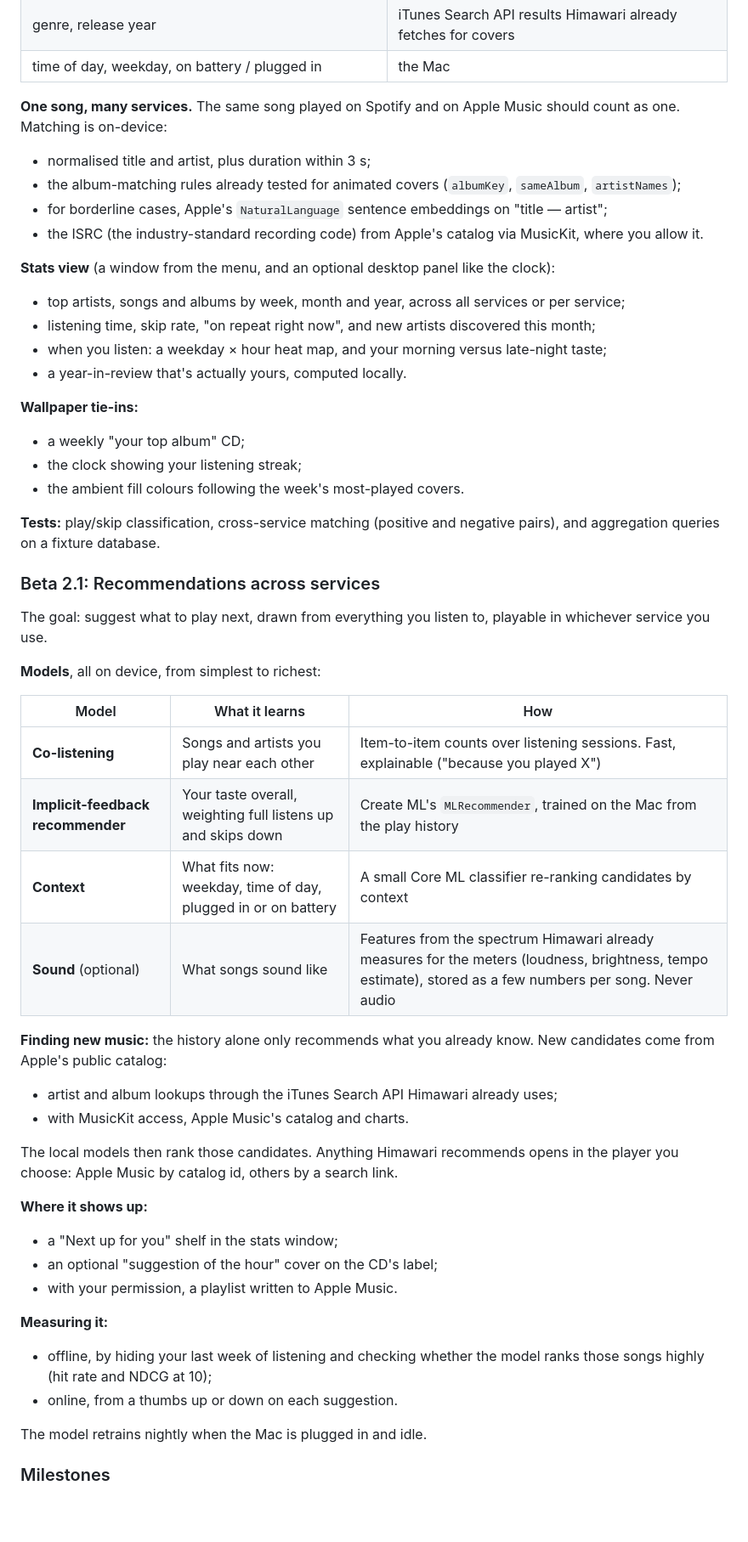
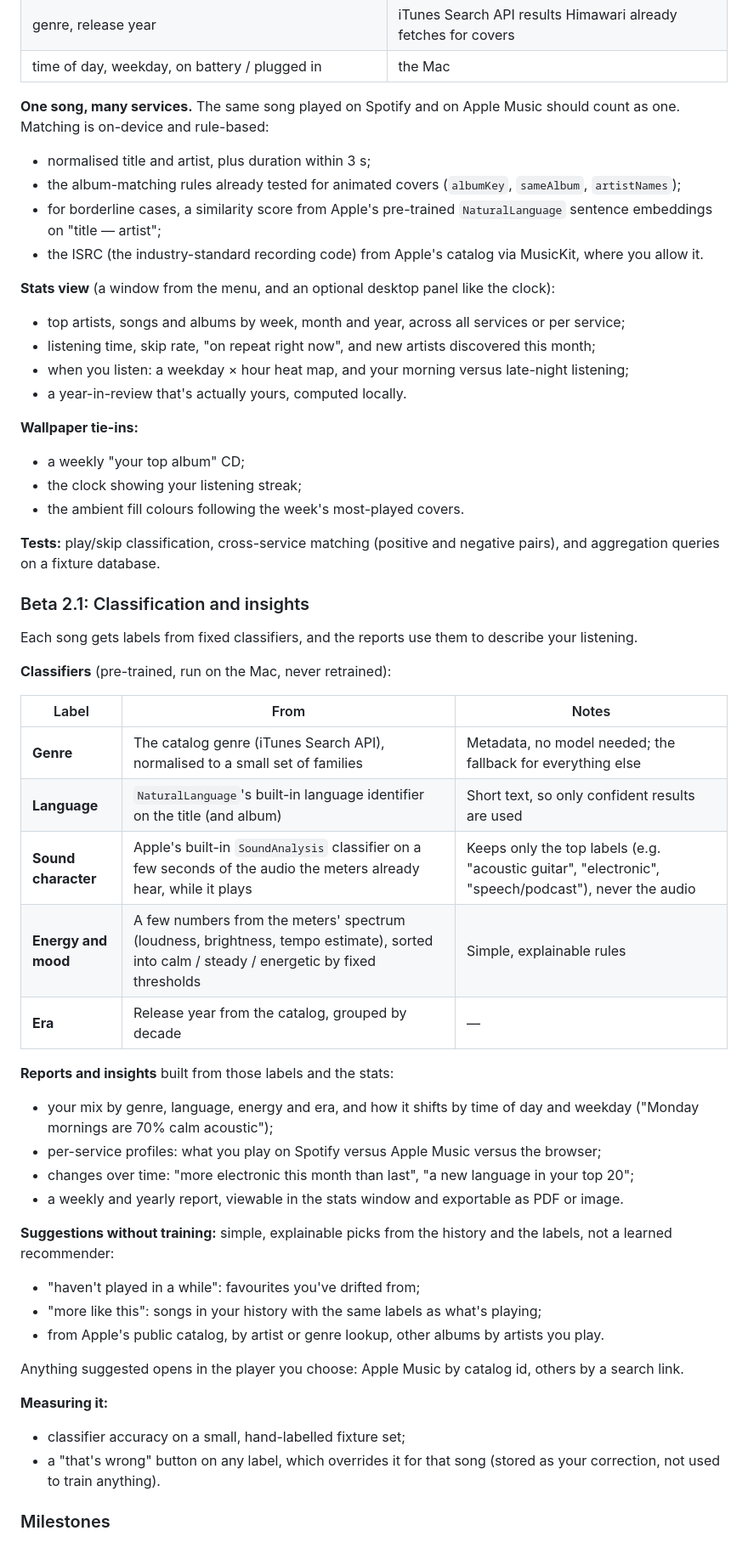
Before and after one commit to dhairyab0069/himawari-mac, a Markdown page: ROADMAP.md, the part around one of its changes. Shown at 85% size. Drawn GitHub-style; blank space fills up the shorter version.

Commit message:
Roadmap: machine learning only classifies and reports; no model is trained on listening data (#4)

```diff
--- a/ROADMAP.md
+++ b/ROADMAP.md
@@ -124,17 +131,18 @@ These hold for every feature in this section:
 | time of day, weekday, on battery / plugged in | the Mac |
 
 **One song, many services.** The same song played on Spotify and on Apple Music should count as
-one. Matching is on-device:
+one. Matching is on-device and rule-based:
 - normalised title and artist, plus duration within 3 s;
 - the album-matching rules already tested for animated covers (`albumKey`, `sameAlbum`, `artistNames`);
-- for borderline cases, Apple's `NaturalLanguage` sentence embeddings on "title — artist";
+- for borderline cases, a similarity score from Apple's pre-trained `NaturalLanguage` sentence
+  embeddings on "title — artist";
 - the ISRC (the industry-standard recording code) from Apple's catalog via MusicKit, where you
   allow it.
 
 **Stats view** (a window from the menu, and an optional desktop panel like the clock):
 - top artists, songs and albums by week, month and year, across all services or per service;
 - listening time, skip rate, "on repeat right now", and new artists discovered this month;
-- when you listen: a weekday × hour heat map, and your morning versus late-night taste;
+- when you listen: a weekday × hour heat map, and your morning versus late-night listening;
 - a year-in-review that's actually yours, computed locally.
 
 **Wallpaper tie-ins:**
@@ -145,39 +153,39 @@ one. Matching is on-device:
 **Tests:** play/skip classification, cross-service matching (positive and negative pairs), and
 aggregation queries on a fixture database.
 
-### Beta 2.1: Recommendations across services
+### Beta 2.1: Classification and insights
 
-The goal: suggest what to play next, drawn from everything you listen to, playable in whichever
-service you use.
+Each song gets labels from fixed classifiers, and the reports use them to describe your listening.
 
-**Models**, all on device, from simplest to richest:
+**Classifiers** (pre-trained, run on the Mac, never retrained):
 
-| Model | What it learns | How |
+| Label | From | Notes |
 |---|---|---|
-| **Co-listening** | Songs and artists you play near each other | Item-to-item counts over listening sessions. Fast, explainable ("because you played X") |
-| **Implicit-feedback recommender** | Your taste overall, weighting full listens up and skips down | Create ML's `MLRecommender`, trained on the Mac from the play history |
-| **Context** | What fits now: weekday, time of day, plugged in or on battery | A small Core ML classifier re-ranking candidates by context |
-| **Sound** (optional) | What songs sound like | Features from the spectrum Himawari already measures for the meters (loudness, brightness, tempo estimate), stored as a few numbers per song. Never audio |
+| **Genre** | The catalog genre (iTunes Search API), normalised to a small set of families | Metadata, no model needed; the fallback for everything else |
+| **Language** | `NaturalLanguage`'s built-in language identifier on the title (and album) | Short text, so only confident results are used |
+| **Sound character** | Apple's built-in `SoundAnalysis` classifier on a few seconds of the audio the meters already hear, while it plays | Keeps only the top labels (e.g. "acoustic guitar", "electronic", "speech/podcast"), never the audio |
+| **Energy and mood** | A few numbers from the meters' spectrum (loudness, brightness, tempo estimate), sorted into calm / steady / energetic by fixed thresholds | Simple, explainable rules |
+| **Era** | Release year from the catalog, grouped by decade | — |
 
-**Finding new music:** the history alone only recommends what you already know. New candidates
-come from Apple's public catalog:
-- artist and album lookups through the iTunes Search API Himawari already uses;
-- with MusicKit access, Apple Music's catalog and charts.
+**Reports and insights** built from those labels and the stats:
+- your mix by genre, language, energy and era, and how it shifts by time of day and weekday
+  ("Monday mornings are 70% calm acoustic");
+- per-service profiles: what you play on Spotify versus Apple Music versus the browser;
+- changes over time: "more electronic this month than last", "a new language in your top 20";
+- a weekly and yearly report, viewable in the stats window and exportable as PDF or image.
 
-The local models then rank those candidates. Anything Himawari recommends opens in the player you
-choose: Apple Music by catalog id, others by a search link.
+**Suggestions without training:** simple, explainable picks from the history and the labels,
+not a learned recommender:
+- "haven't played in a while": favourites you've drifted from;
+- "more like this": songs in your history with the same labels as what's playing;
+- from Apple's public catalog, by artist or genre lookup, other albums by artists you play.
 
-**Where it shows up:**
-- a "Next up for you" shelf in the stats window;
-- an optional "suggestion of the hour" cover on the CD's label;
-- with your permission, a playlist written to Apple Music.
+Anything suggested opens in the player you choose: Apple Music by catalog id, others by a search link.
 
 **Measuring it:**
-- offline, by hiding your last week of listening and checking whether the model ranks those
-  songs highly (hit rate and NDCG at 10);
-- online, from a thumbs up or down on each suggestion.
-
-The model retrains nightly when the Mac is plugged in and idle.
+- classifier accuracy on a small, hand-labelled fixture set;
+- a "that's wrong" button on any label, which overrides it for that song (stored as your
+  correction, not used to train anything).
 
 ### Milestones
 
```
Also changed, not shown: other parts of ROADMAP.md (+25 -19 lines).
